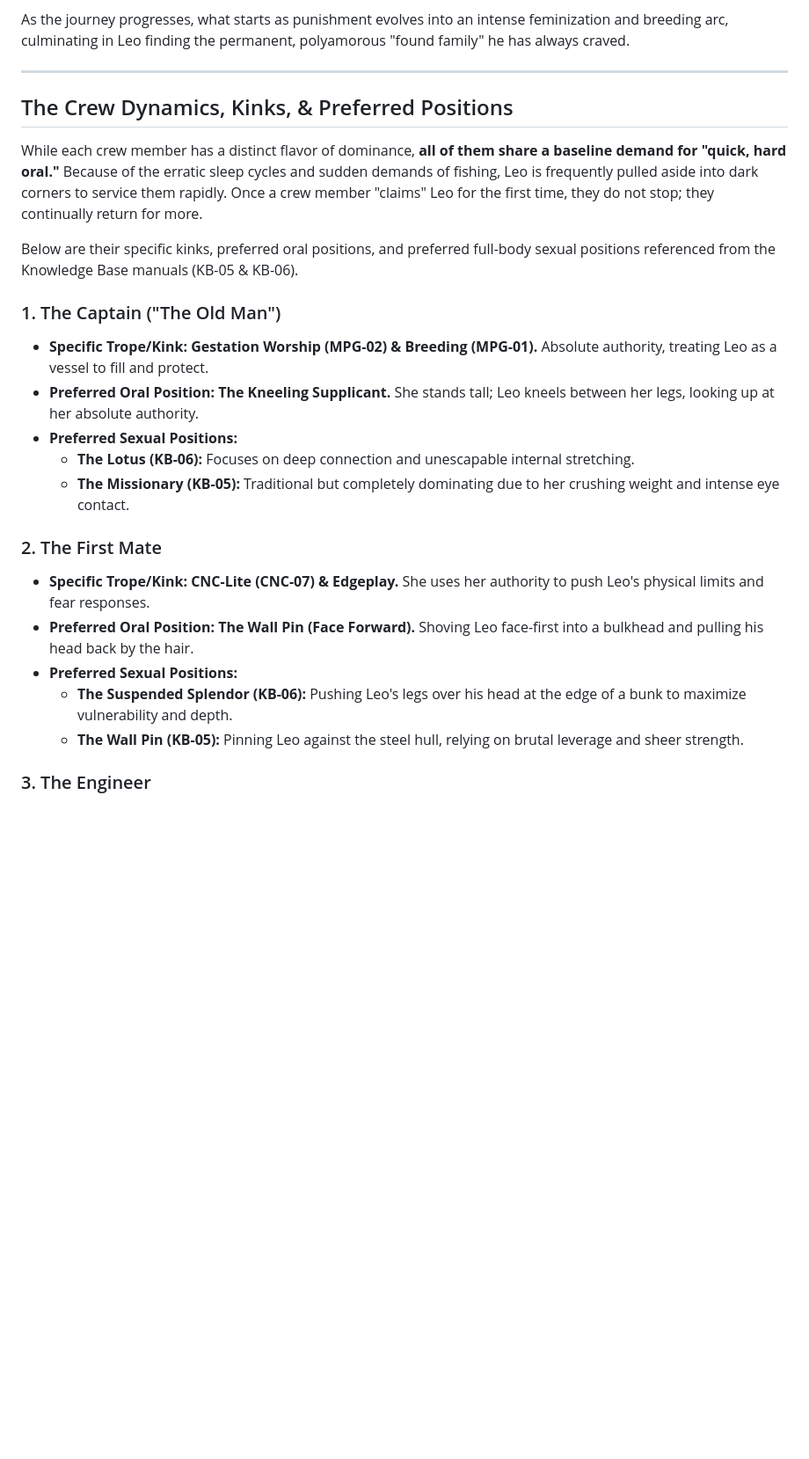
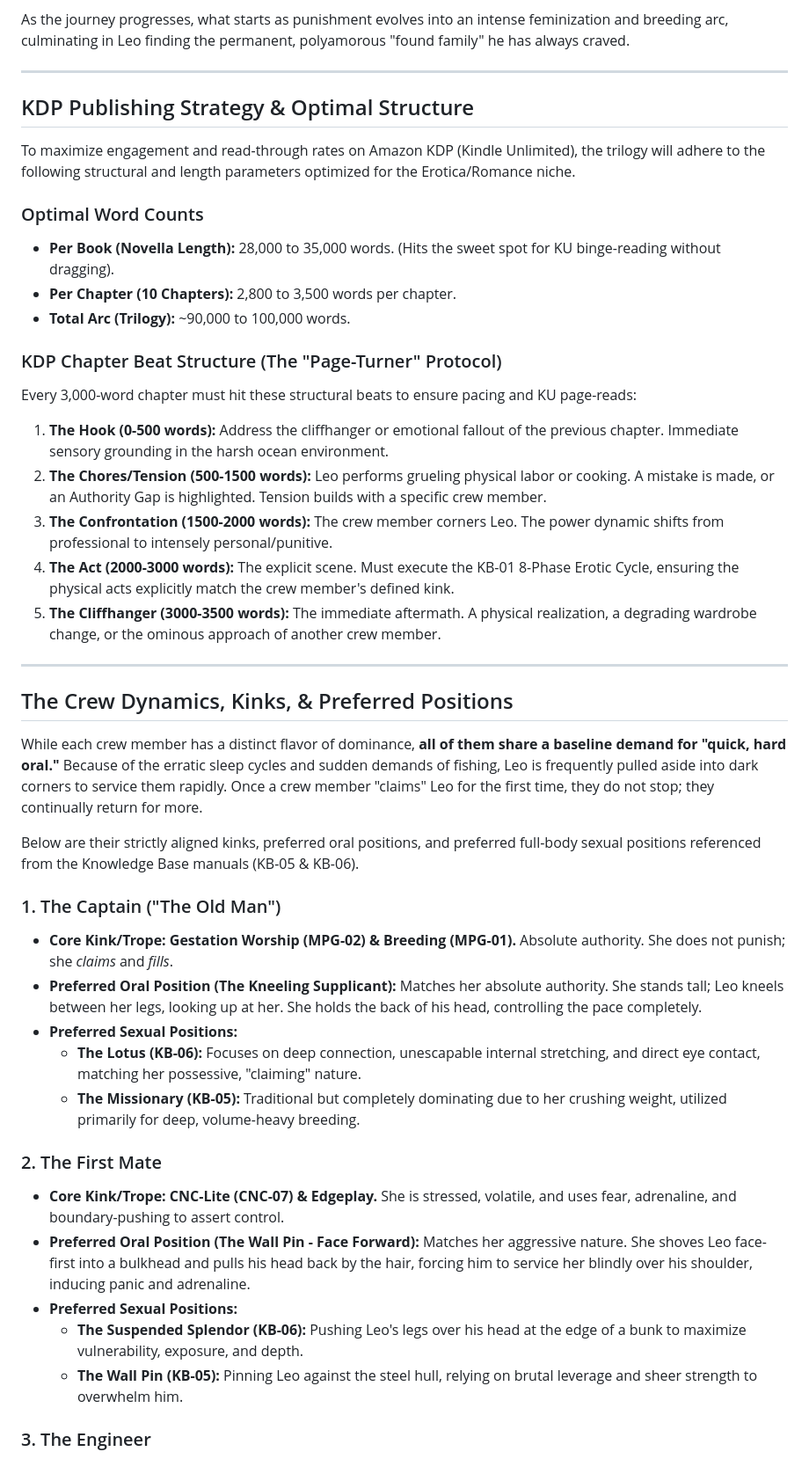
Before and after one commit to commsnake/futanari-fictio, a Markdown page: longliner_story_arc.md, the part around one of its changes. Shown at 88% size. Drawn GitHub-style; blank space fills up the shorter version.

```diff
--- a/longliner_story_arc.md
+++ b/longliner_story_arc.md
@@ -8,24 +8,43 @@ As the journey progresses, what starts as punishment evolves into an intense fem
 
 ---
 
+## KDP Publishing Strategy & Optimal Structure
+
+To maximize engagement and read-through rates on Amazon KDP (Kindle Unlimited), the trilogy will adhere to the following structural and length parameters optimized for the Erotica/Romance niche.
+
+### Optimal Word Counts
+*   **Per Book (Novella Length):** 28,000 to 35,000 words. (Hits the sweet spot for KU binge-reading without dragging).
+*   **Per Chapter (10 Chapters):** 2,800 to 3,500 words per chapter.
+*   **Total Arc (Trilogy):** ~90,000 to 100,000 words.
+
+### KDP Chapter Beat Structure (The "Page-Turner" Protocol)
+Every 3,000-word chapter must hit these structural beats to ensure pacing and KU page-reads:
+1.  **The Hook (0-500 words):** Address the cliffhanger or emotional fallout of the previous chapter. Immediate sensory grounding in the harsh ocean environment.
+2.  **The Chores/Tension (500-1500 words):** Leo performs grueling physical labor or cooking. A mistake is made, or an Authority Gap is highlighted. Tension builds with a specific crew member.
+3.  **The Confrontation (1500-2000 words):** The crew member corners Leo. The power dynamic shifts from professional to intensely personal/punitive.
+4.  **The Act (2000-3000 words):** The explicit scene. Must execute the KB-01 8-Phase Erotic Cycle, ensuring the physical acts explicitly match the crew member's defined kink.
+5.  **The Cliffhanger (3000-3500 words):** The immediate aftermath. A physical realization, a degrading wardrobe change, or the ominous approach of another crew member.
+
+---
+
 ## The Crew Dynamics, Kinks, & Preferred Positions
 
 While each crew member has a distinct flavor of dominance, **all of them share a baseline demand for "quick, hard oral."** Because of the erratic sleep cycles and sudden demands of fishing, Leo is frequently pulled aside into dark corners to service them rapidly. Once a crew member "claims" Leo for the first time, they do not stop; they continually return for more.
 
-Below are their specific kinks, preferred oral positions, and preferred full-body sexual positions referenced from the Knowledge Base manuals (KB-05 & KB-06).
+Below are their strictly aligned kinks, preferred oral positions, and preferred full-body sexual positions referenced from the Knowledge Base manuals (KB-05 & KB-06).
 
 ### 1. The Captain ("The Old Man")
-* **Specific Trope/Kink:** **Gestation Worship (MPG-02) & Breeding (MPG-01).** Absolute authority, treating Leo as a vessel to fill and protect.
-* **Preferred Oral Position:** **The Kneeling Supplicant.** She stands tall; Leo kneels between her legs, looking up at her absolute authority.
-* **Preferred Sexual Positions:**
-    * **The Lotus (KB-06):** Focuses on deep connection and unescapable internal stretching.
-    * **The Missionary (KB-05):** Traditional but completely dominating due to her crushing weight and intense eye contact.
+*   **Core Kink/Trope:** **Gestation Worship (MPG-02) & Breeding (MPG-01).** Absolute authority. She does not punish; she *claims* and *fills*.
+*   **Preferred Oral Position (The Kneeling Supplicant):** Matches her absolute authority. She stands tall; Leo kneels between her legs, looking up at her. She holds the back of his head, controlling the pace completely.
+*   **Preferred Sexual Positions:**
+    *   **The Lotus (KB-06):** Focuses on deep connection, unescapable internal stretching, and direct eye contact, matching her possessive, "claiming" nature.
+    *   **The Missionary (KB-05):** Traditional but completely dominating due to her crushing weight, utilized primarily for deep, volume-heavy breeding.
 
 ### 2. The First Mate
-* **Specific Trope/Kink:** **CNC-Lite (CNC-07) & Edgeplay.** She uses her authority to push Leo's physical limits and fear responses.
-* **Preferred Oral Position:** **The Wall Pin (Face Forward).** Shoving Leo face-first into a bulkhead and pulling his head back by the hair.
-* **Preferred Sexual Positions:**
-    * **The Suspended Splendor (KB-06):** Pushing Leo's legs over his head at the edge of a bunk to maximize vulnerability and depth.
-    * **The Wall Pin (KB-05):** Pinning Leo against the steel hull, relying on brutal leverage and sheer strength.
+*   **Core Kink/Trope:** **CNC-Lite (CNC-07) & Edgeplay.** She is stressed, volatile, and uses fear, adrenaline, and boundary-pushing to assert control.
+*   **Preferred Oral Position (The Wall Pin - Face Forward):** Matches her aggressive nature. She shoves Leo face-first into a bulkhead and pulls his head back by the hair, forcing him to service her blindly over his shoulder, inducing panic and adrenaline.
+*   **Preferred Sexual Positions:**
+    *   **The Suspended Splendor (KB-06):** Pushing Leo's legs over his head at the edge of a bunk to maximize vulnerability, exposure, and depth.
+    *   **The Wall Pin (KB-05):** Pinning Leo against the steel hull, relying on brutal leverage and sheer strength to overwhelm him.
 
 ### 3. The Engineer
```
Also changed, not shown: other parts of longliner_story_arc.md (+22 -22 lines).
